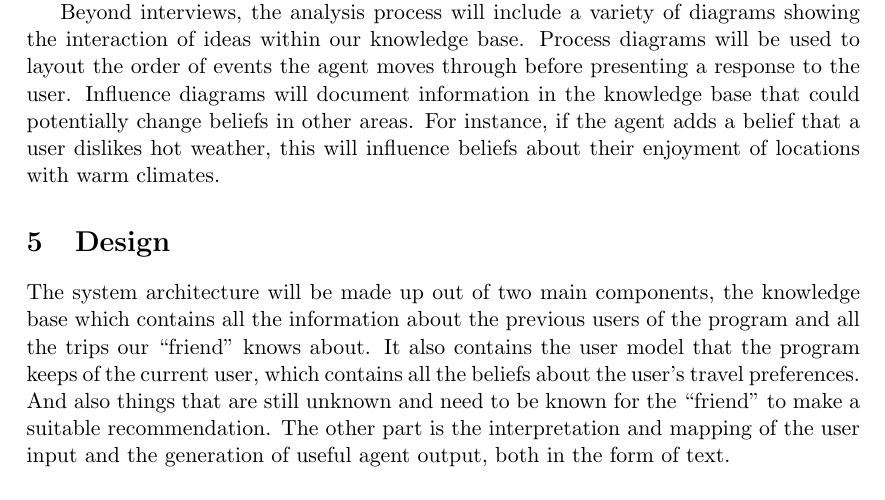
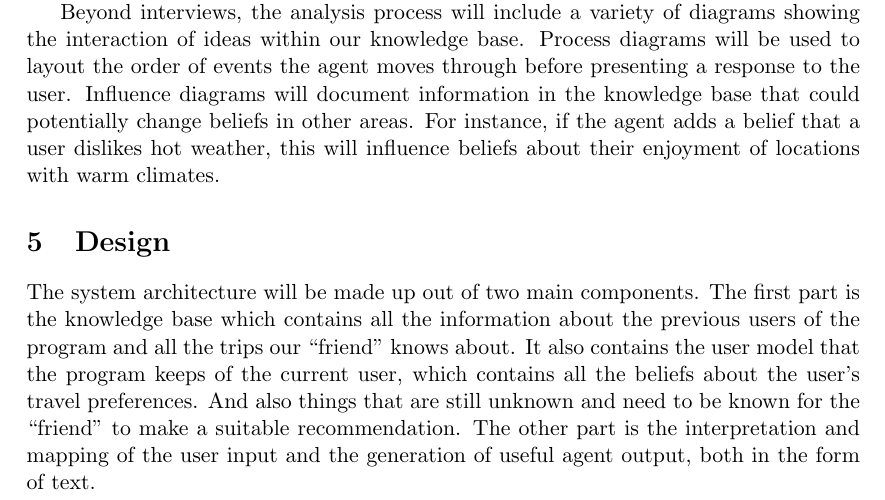
Before and after one commit to eatcrayons1980/compsci765, a LaTeX document (report/report.tex): part of page 3 of 5, cut so that both start at the same text. Compiled offline with pdfLaTeX.

Commit message:
Changed one sentence

```diff
--- a/report/report.tex
+++ b/report/report.tex
@@ -154,7 +154,7 @@
 
 \section{Design}
 The system architecture will be made up out of two main
-components, the knowledge base which contains all the
+components. The first part is the knowledge base which contains all the
 information about the previous users of the program and
 all the trips our ``friend'' knows about. It also contains
 the user model that the program keeps of the current
```
Also changed, not shown: report/report.pdf.
